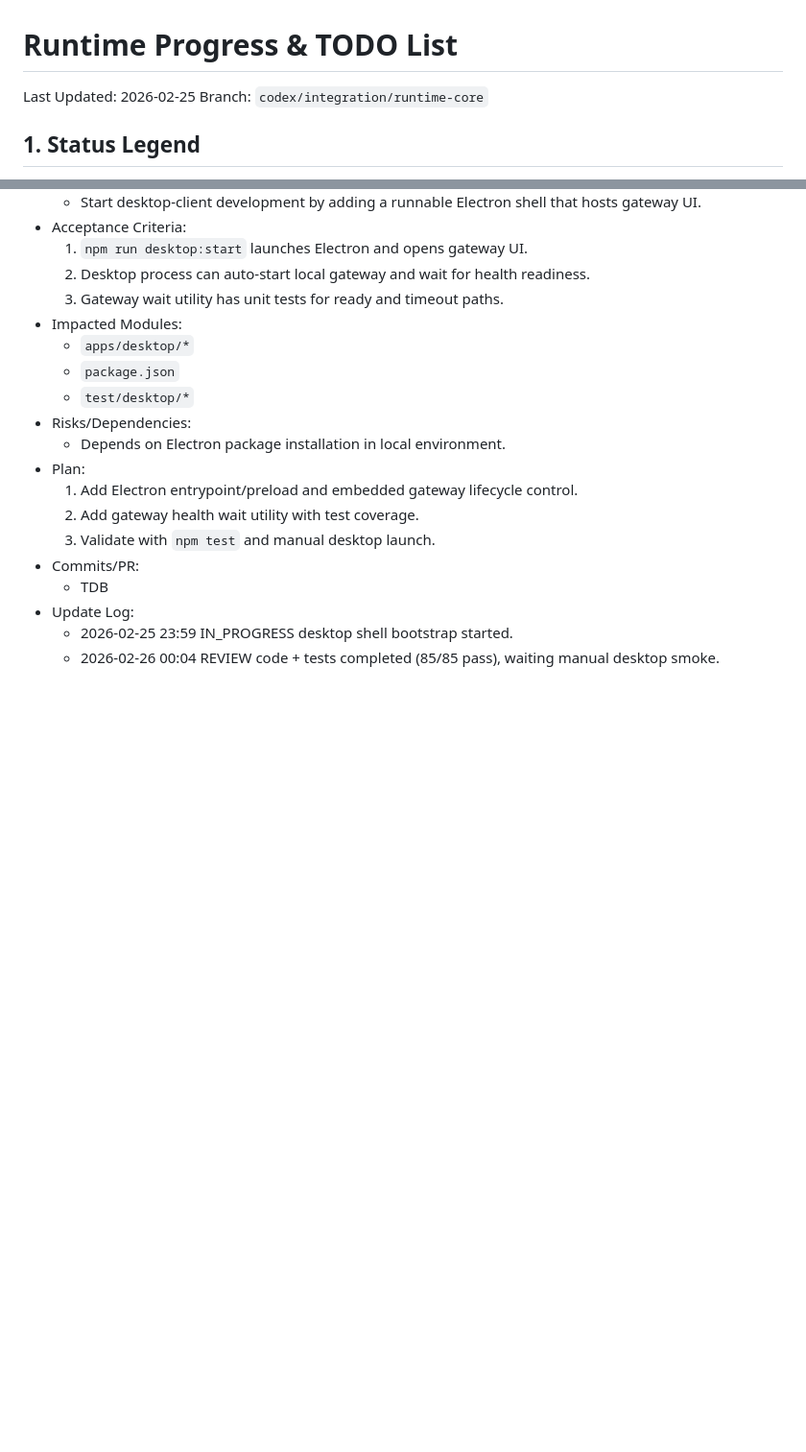
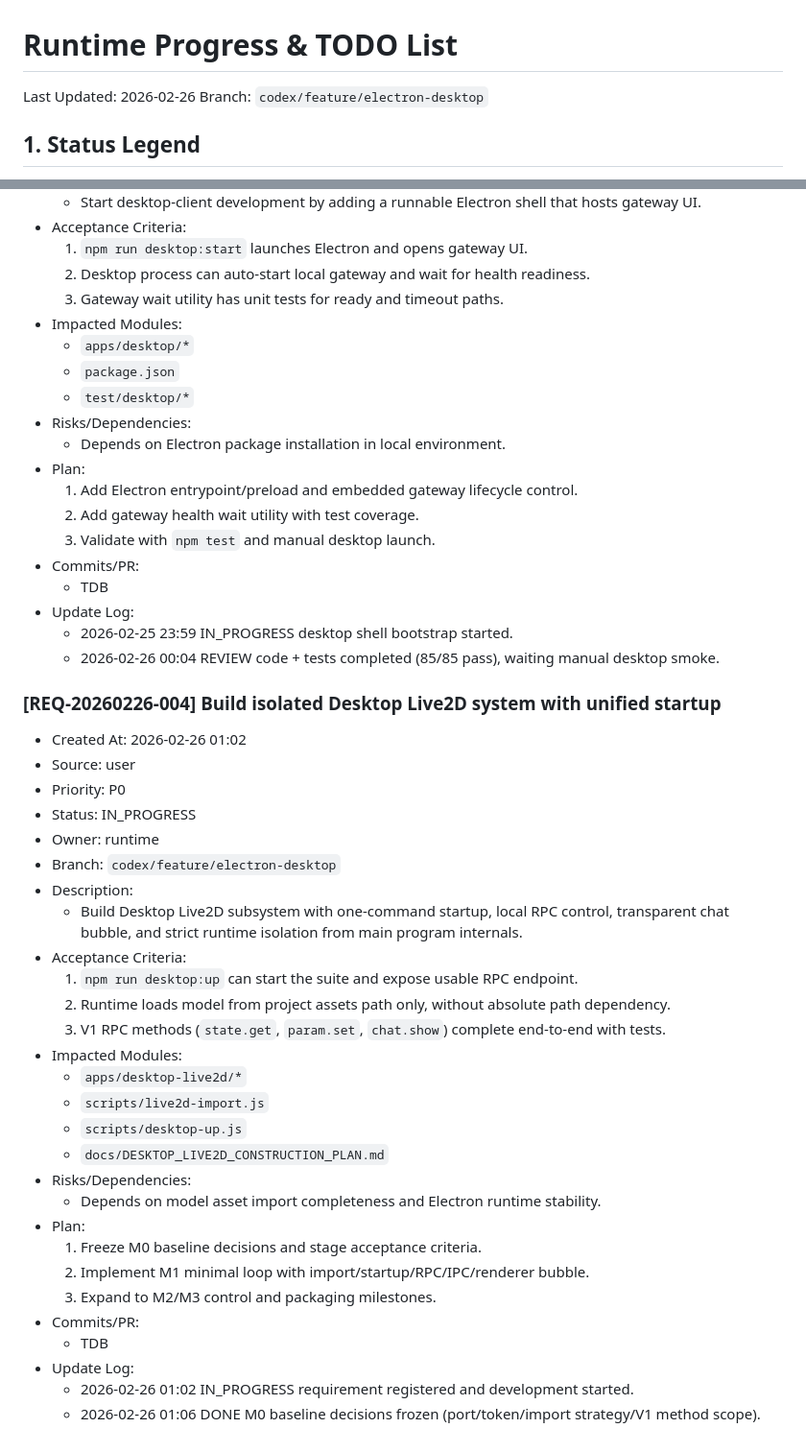
Before and after one commit to sdyzjx/desktop-ai-native-runtime, a Markdown page: PROGRESS_TODO.md, 2 parts joined by grey strips. Shown at 96% size. Rendered like a GitHub page; blank space fills up the shorter version.

Commit message:
docs(live2d): freeze M0 baseline and stage plan

```diff
--- a/PROGRESS_TODO.md
+++ b/PROGRESS_TODO.md
@@ -1,7 +1,7 @@
 # Runtime Progress & TODO List
 
-Last Updated: 2026-02-25
-Branch: `codex/integration/runtime-core`
+Last Updated: 2026-02-26
+Branch: `codex/feature/electron-desktop`
 
 ## 1. Status Legend
 
@@ -194,3 +194,33 @@ Do not add free-form items outside this format.
 - Update Log:
   - 2026-02-25 23:59 IN_PROGRESS desktop shell bootstrap started.
   - 2026-02-26 00:04 REVIEW code + tests completed (85/85 pass), waiting manual desktop smoke.
+
+### [REQ-20260226-004] Build isolated Desktop Live2D system with unified startup
+- Created At: 2026-02-26 01:02
+- Source: user
+- Priority: P0
+- Status: IN_PROGRESS
+- Owner: runtime
+- Branch: `codex/feature/electron-desktop`
+- Description:
+  - Build Desktop Live2D subsystem with one-command startup, local RPC control, transparent chat bubble, and strict runtime isolation from main program internals.
+- Acceptance Criteria:
+  1. `npm run desktop:up` can start the suite and expose usable RPC endpoint.
+  2. Runtime loads model from project assets path only, without absolute path dependency.
+  3. V1 RPC methods (`state.get`, `param.set`, `chat.show`) complete end-to-end with tests.
+- Impacted Modules:
+  - `apps/desktop-live2d/*`
+  - `scripts/live2d-import.js`
+  - `scripts/desktop-up.js`
+  - `docs/DESKTOP_LIVE2D_CONSTRUCTION_PLAN.md`
+- Risks/Dependencies:
+  - Depends on model asset import completeness and Electron runtime stability.
+- Plan:
+  1. Freeze M0 baseline decisions and stage acceptance criteria.
+  2. Implement M1 minimal loop with import/startup/RPC/IPC/renderer bubble.
+  3. Expand to M2/M3 control and packaging milestones.
+- Commits/PR:
+  - TDB
+- Update Log:
+  - 2026-02-26 01:02 IN_PROGRESS requirement registered and development started.
+  - 2026-02-26 01:06 DONE M0 baseline decisions frozen (port/token/import strategy/V1 method scope).
```
Also changed, not shown: docs/DESKTOP_LIVE2D_CONSTRUCTION_PLAN.md (added, +313 -0 lines).
